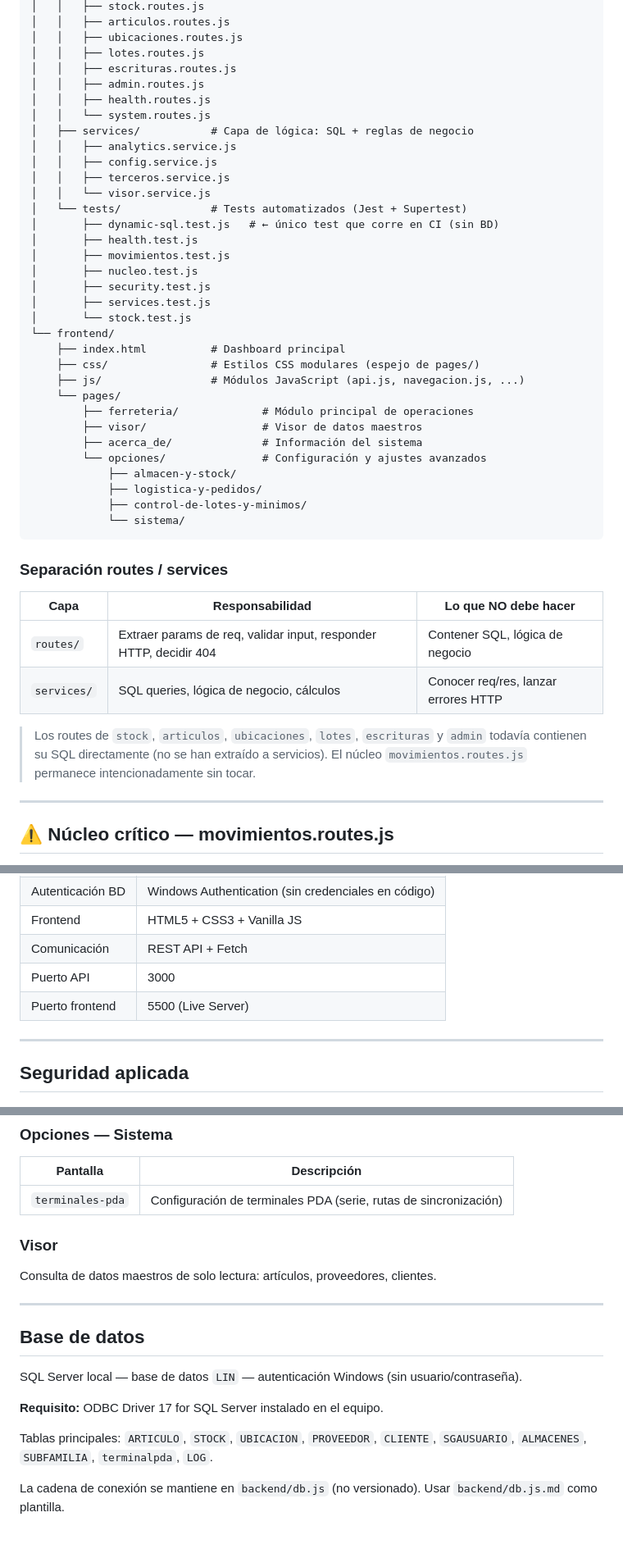
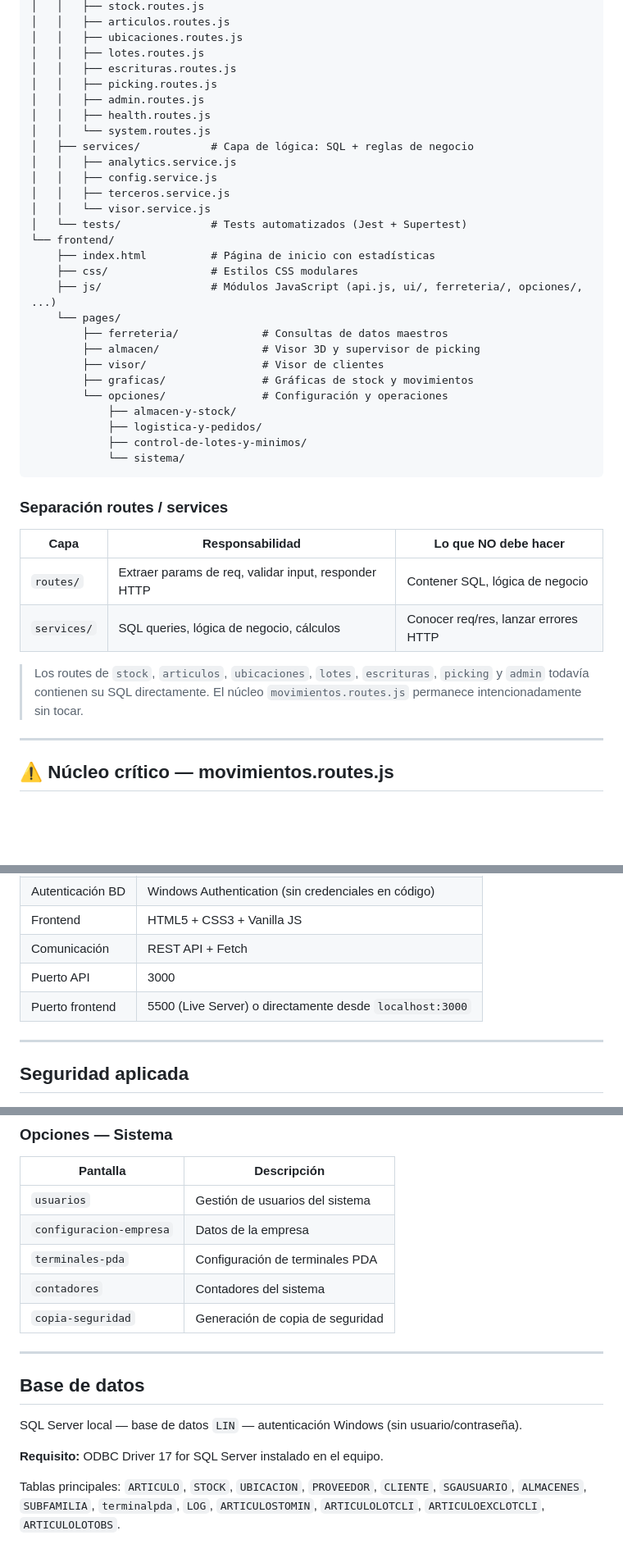
Before and after one commit to JGC998/PROYECTO-SGA-JS-NODE.JS, a Markdown page: README.md, 3 parts joined by grey strips. Shown at 82% size. GitHub-like rendering; blank space fills up the shorter version.

```diff
--- a/README.md
+++ b/README.md
@@ -23,6 +23,7 @@ SGA/
 │   │   ├── ubicaciones.routes.js
 │   │   ├── lotes.routes.js
 │   │   ├── escrituras.routes.js
+│   │   ├── picking.routes.js
 │   │   ├── admin.routes.js
 │   │   ├── health.routes.js
 │   │   └── system.routes.js
@@ -32,22 +33,16 @@ SGA/
 │   │   ├── terceros.service.js
 │   │   └── visor.service.js
 │   └── tests/              # Tests automatizados (Jest + Supertest)
-│       ├── dynamic-sql.test.js   # ← único test que corre en CI (sin BD)
-│       ├── health.test.js
-│       ├── movimientos.test.js
-│       ├── nucleo.test.js
-│       ├── security.test.js
-│       ├── services.test.js
-│       └── stock.test.js
 └── frontend/
-    ├── index.html          # Dashboard principal
-    ├── css/                # Estilos CSS modulares (espejo de pages/)
-    ├── js/                 # Módulos JavaScript (api.js, navegacion.js, ...)
+    ├── index.html          # Página de inicio con estadísticas
+    ├── css/                # Estilos CSS modulares
+    ├── js/                 # Módulos JavaScript (api.js, ui/, ferreteria/, opciones/, ...)
     └── pages/
-        ├── ferreteria/             # Módulo principal de operaciones
-        ├── visor/                  # Visor de datos maestros
-        ├── acerca_de/              # Información del sistema
-        └── opciones/               # Configuración y ajustes avanzados
+        ├── ferreteria/             # Consultas de datos maestros
+        ├── almacen/                # Visor 3D y supervisor de picking
+        ├── visor/                  # Visor de clientes
+        ├── graficas/               # Gráficas de stock y movimientos
+        └── opciones/               # Configuración y operaciones
             ├── almacen-y-stock/
             ├── logistica-y-pedidos/
             ├── control-de-lotes-y-minimos/
@@ -58,10 +53,10 @@ SGA/
 
 | Capa | Responsabilidad | Lo que NO debe hacer |
 |---|---|---|
-| `routes/` | Extraer params de req, validar input, responder HTTP, decidir 404 | Contener SQL, lógica de negocio |
+| `routes/` | Extraer params de req, validar input, responder HTTP | Contener SQL, lógica de negocio |
 | `services/` | SQL queries, lógica de negocio, cálculos | Conocer req/res, lanzar errores HTTP |
 
-> Los routes de `stock`, `articulos`, `ubicaciones`, `lotes`, `escrituras` y `admin` todavía contienen su SQL directamente (no se han extraído a servicios). El núcleo `movimientos.routes.js` permanece intencionadamente sin tocar.
+> Los routes de `stock`, `articulos`, `ubicaciones`, `lotes`, `escrituras`, `picking` y `admin` todavía contienen su SQL directamente. El núcleo `movimientos.routes.js` permanece intencionadamente sin tocar.
 
 ---
 
@@ -88,7 +83,7 @@ Los tests de cobertura del núcleo están en `tests/movimientos.test.js` y `test
 | Frontend | HTML5 + CSS3 + Vanilla JS |
 | Comunicación | REST API + Fetch |
 | Puerto API | 3000 |
-| Puerto frontend | 5500 (Live Server) |
+| Puerto frontend | 5500 (Live Server) o directamente desde `localhost:3000` |
 
 ---
 
@@ -264,10 +282,11 @@ Estos riesgos están documentados y conocidos. No afectan en el uso normal de un
 ### Opciones — Sistema
 | Pantalla | Descripción |
 |---|---|
-| `terminales-pda` | Configuración de terminales PDA (serie, rutas de sincronización) |
-
-### Visor
-Consulta de datos maestros de solo lectura: artículos, proveedores, clientes.
+| `usuarios` | Gestión de usuarios del sistema |
+| `configuracion-empresa` | Datos de la empresa |
+| `terminales-pda` | Configuración de terminales PDA |
+| `contadores` | Contadores del sistema |
+| `copia-seguridad` | Generación de copia de seguridad |
 
 ---
 
@@ -277,6 +296,4 @@ SQL Server local — base de datos `LIN` — autenticación Windows (sin usuario
 
 **Requisito:** ODBC Driver 17 for SQL Server instalado en el equipo.
 
-Tablas principales: `ARTICULO`, `STOCK`, `UBICACION`, `PROVEEDOR`, `CLIENTE`, `SGAUSUARIO`, `ALMACENES`, `SUBFAMILIA`, `terminalpda`, `LOG`.
-
-La cadena de conexión se mantiene en `backend/db.js` (no versionado). Usar `backend/db.js.md` como plantilla.
+Tablas principales: `ARTICULO`, `STOCK`, `UBICACION`, `PROVEEDOR`, `CLIENTE`, `SGAUSUARIO`, `ALMACENES`, `SUBFAMILIA`, `terminalpda`, `LOG`, `ARTICULOSTOMIN`, `ARTICULOLOTCLI`, `ARTICULOEXCLOTCLI`, `ARTICULOLOTOBS`.
```
Also changed, not shown: other parts of README.md (+43 -20 lines).
